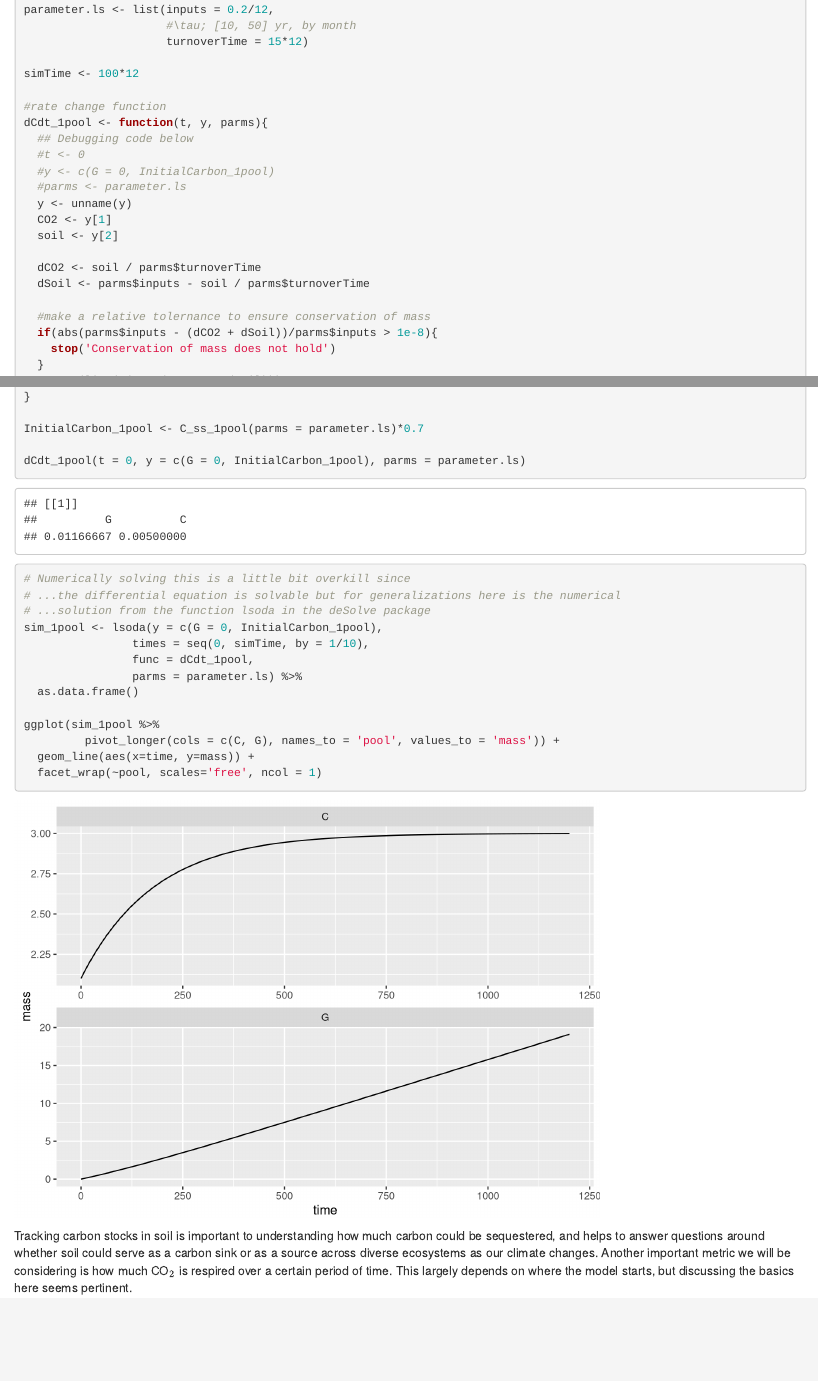
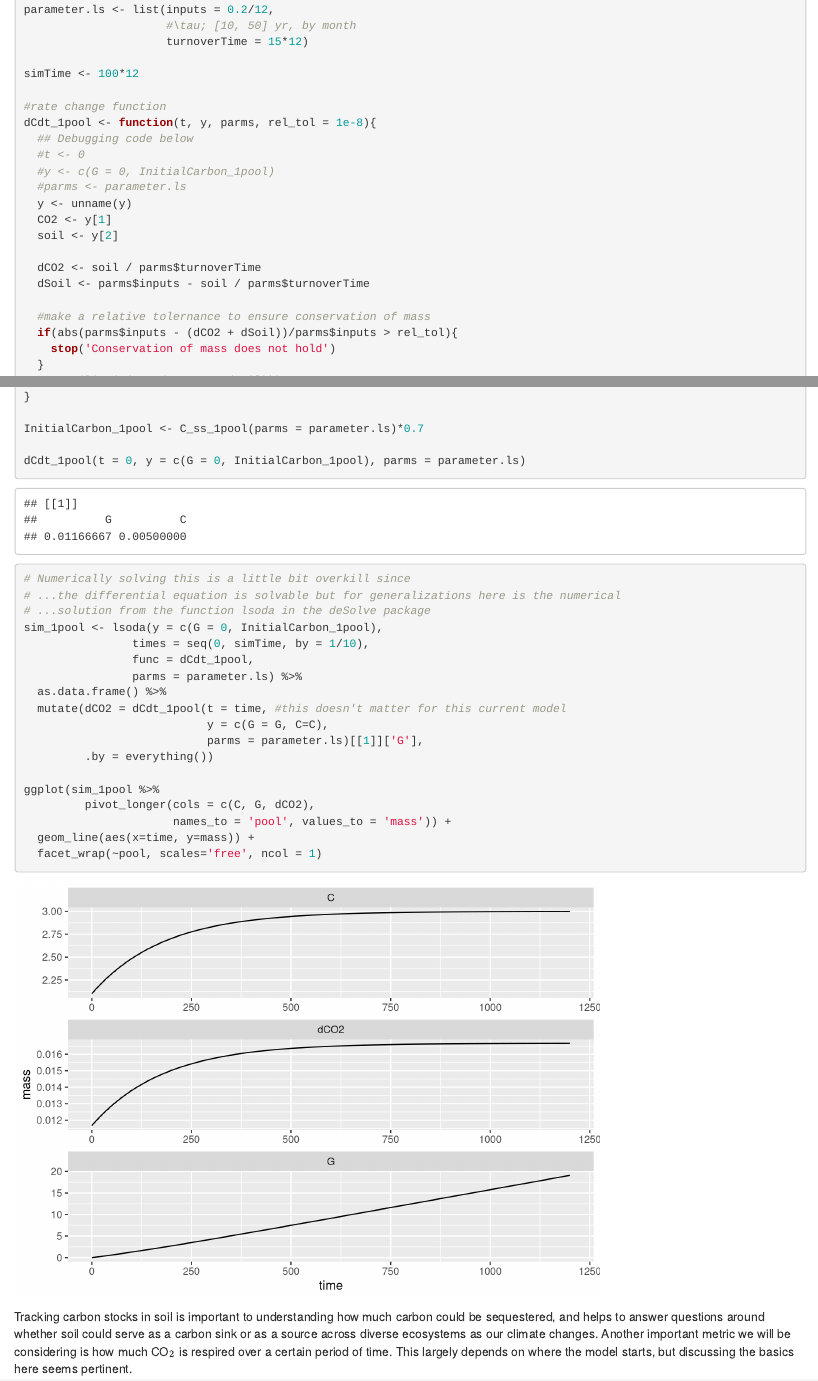
Before and after one commit to AshBonner310/FOLD_complexity, an R Markdown document (SSReduction.Rmd): the page in a window 1100 px wide, from 720 px down, and a second part further down, joined at a grey line. Rendered offline with R 4.5, knitr and Pandoc, with nearby package versions; some code elsewhere in the file could not run offline.

Commit message:
Added flux to one pool model

```diff
--- a/SSReduction.Rmd
+++ b/SSReduction.Rmd
@@ -54,7 +54,7 @@ parameter.ls <- list(inputs = 0.2/12,
 simTime <- 100*12
 
 #rate change function
-dCdt_1pool <- function(t, y, parms){
+dCdt_1pool <- function(t, y, parms, rel_tol = 1e-8){
   ## Debugging code below
   #t <- 0
   #y <- c(G = 0, InitialCarbon_1pool)
@@ -67,7 +67,7 @@ dCdt_1pool <- function(t, y, parms){
   dSoil <- parms$inputs - soil / parms$turnoverTime
 
   #make a relative tolernance to ensure conservation of mass
-  if(abs(parms$inputs - (dCO2 + dSoil))/parms$inputs > 1e-8){
+  if(abs(parms$inputs - (dCO2 + dSoil))/parms$inputs > rel_tol){
     stop('Conservation of mass does not hold')
   }
   return(list(c(G = dCO2, C = dSoil)))
@@ -90,10 +90,15 @@ sim_1pool <- lsoda(y = c(G = 0, InitialCarbon_1pool),
                 times = seq(0, simTime, by = 1/10),
                 func = dCdt_1pool,
                 parms = parameter.ls) %>%
-  as.data.frame()
+  as.data.frame() %>%
+  mutate(dCO2 = dCdt_1pool(t = time, #this doesn't matter for this current model
+                           y = c(G = G, C=C),
+                           parms = parameter.ls)[[1]]['G'],
+         .by = everything())
 
 ggplot(sim_1pool %>%
-         pivot_longer(cols = c(C, G), names_to = 'pool', values_to = 'mass')) +
+         pivot_longer(cols = c(C, G, dCO2),
+                      names_to = 'pool', values_to = 'mass')) +
   geom_line(aes(x=time, y=mass)) +
   facet_wrap(~pool, scales='free', ncol = 1)
 
```
